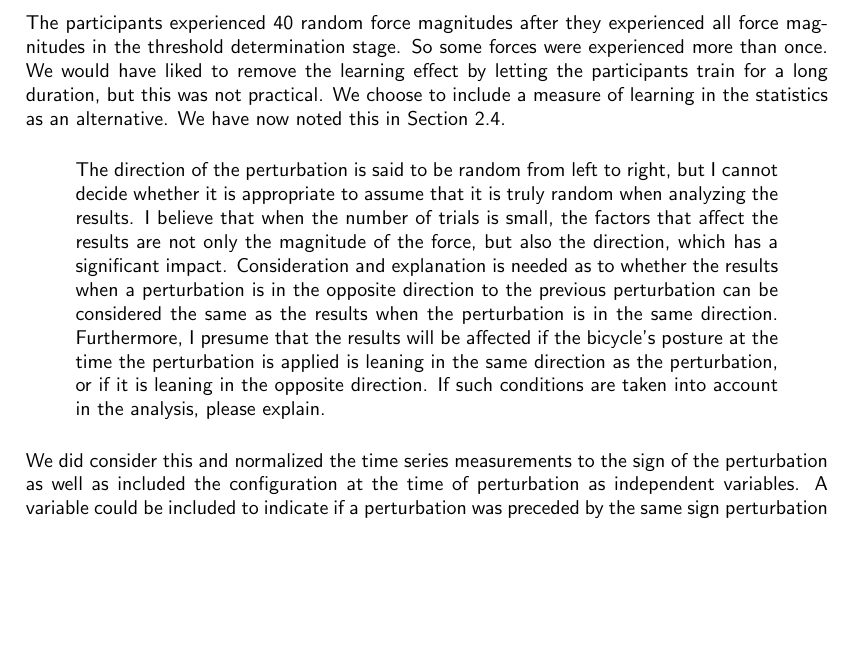
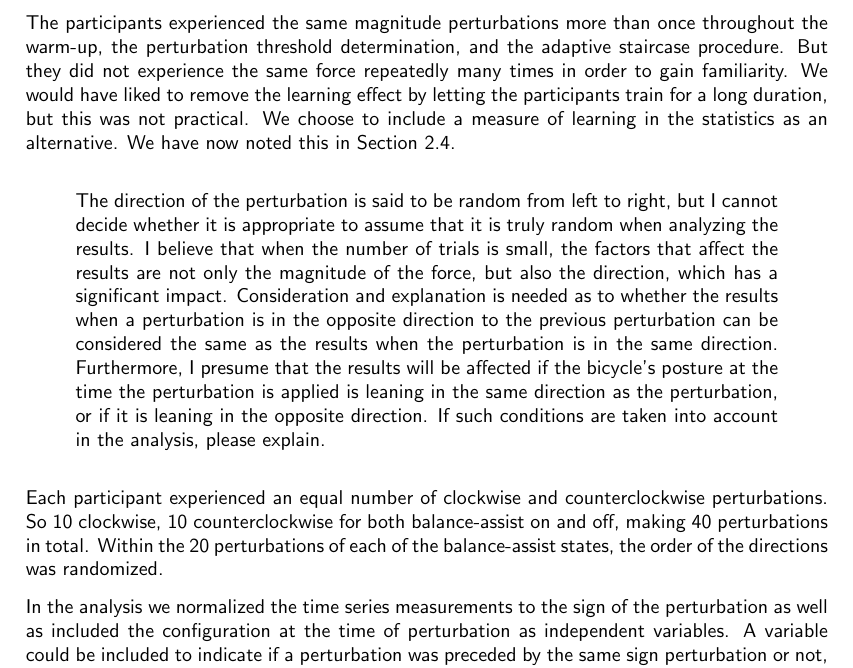
Before and after one commit to mechmotum/fall-probability-paper, a LaTeX letter (review/review-response-01.tex): part of page 3 of 5, cut at the place of the change, the shorter picture padded with empty space. Compiled offline with pdfLaTeX.

Commit message:
Adjusted review response from Marten's comments.

```diff
--- a/review/review-response-01.tex
+++ b/review/review-response-01.tex
@@ -145,12 +145,14 @@ experience, so we did not consider this aspect.
   this point in the experimental procedures or discussion section.
 \end{displayquote}
 
-The participants experienced 40 random force magnitudes after they experienced
-all force magnitudes in the threshold determination stage. So some forces were
-experienced more than once. We would have liked to remove the learning effect
-by letting the participants train for a long duration, but this was not
-practical. We choose to include a measure of learning in the statistics as an
-alternative. We have now noted this in Section 2.4.
+The participants experienced the same magnitude perturbations more than once
+throughout the warm-up, the perturbation threshold determination, and the
+adaptive staircase procedure. But they did not experience the same force
+repeatedly many times in order to gain familiarity. We would have liked to
+remove the learning effect by letting the participants train for a long
+duration, but this was not practical. We choose to include a measure of
+learning in the statistics as an alternative. We have now noted this in Section
+2.4.
 
 \begin{displayquote}
   The direction of the perturbation is said to be random from left to right,
@@ -168,12 +170,17 @@ alternative. We have now noted this in Section 2.4.
   explain.
 \end{displayquote}
 
-We did consider this and normalized the time series measurements to the sign of
-the perturbation as well as included the configuration at the time of
-perturbation as independent variables. A variable could be included to indicate
-if a perturbation was preceded by the same sign perturbation or not, but we
-have chosen not to include this, as it was not in our original hypothesis. We
-added text to clarify these things in Section 2.5.
+Each participant experienced an equal number of clockwise and counterclockwise
+perturbations. So 10 clockwise, 10 counterclockwise for both balance-assist on
+and off, making 40 perturbations in total. Within the 20 perturbations of each
+of the balance-assist states, the order of the directions was randomized.
+
+In the analysis we normalized the time series measurements to the sign of the
+perturbation as well as included the configuration at the time of perturbation
+as independent variables. A variable could be included to indicate if a
+perturbation was preceded by the same sign perturbation or not, but we have
+chosen not to include this, as it was not in our original hypothesis. We added
+text to clarify these things in Section 2.5.
 
 \begin{displayquote}
   The age range of the subjects is listed in 2.4 Protocol, but I would like the
```
Also changed, not shown: main.tex (+15 -14 lines).
